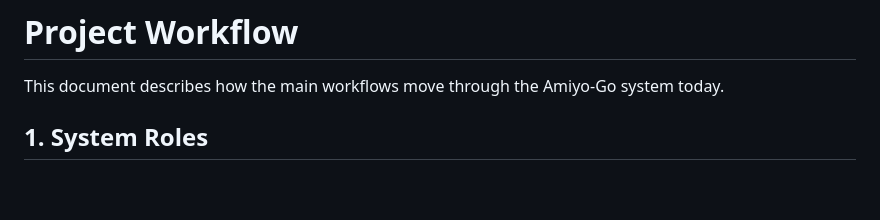
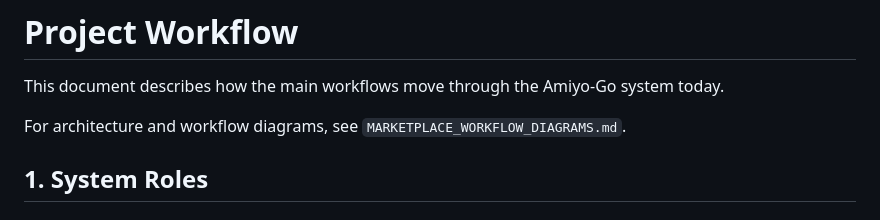
Before and after one commit to mrbabu07/Amiyo-Go, a Markdown page: PROJECT_WORKFLOW.md, the part around the change. Rendered like a GitHub page; blank space fills up the shorter version.

Commit message:
Add marketplace workflow diagrams

```diff
--- a/PROJECT_WORKFLOW.md
+++ b/PROJECT_WORKFLOW.md
@@ -1,6 +1,8 @@
 # Project Workflow
 
 This document describes how the main workflows move through the Amiyo-Go system today.
+
+For architecture and workflow diagrams, see `MARKETPLACE_WORKFLOW_DIAGRAMS.md`.
 
 ## 1. System Roles
 
```
Also changed, not shown: MARKETPLACE_WORKFLOW_DIAGRAMS.md (added, +472 -0 lines).
